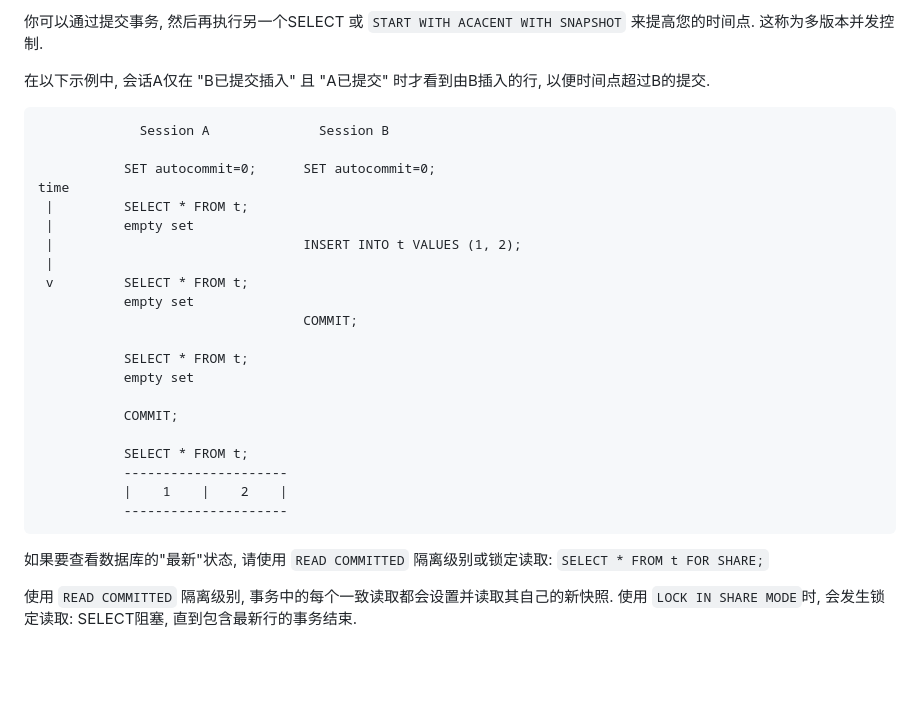
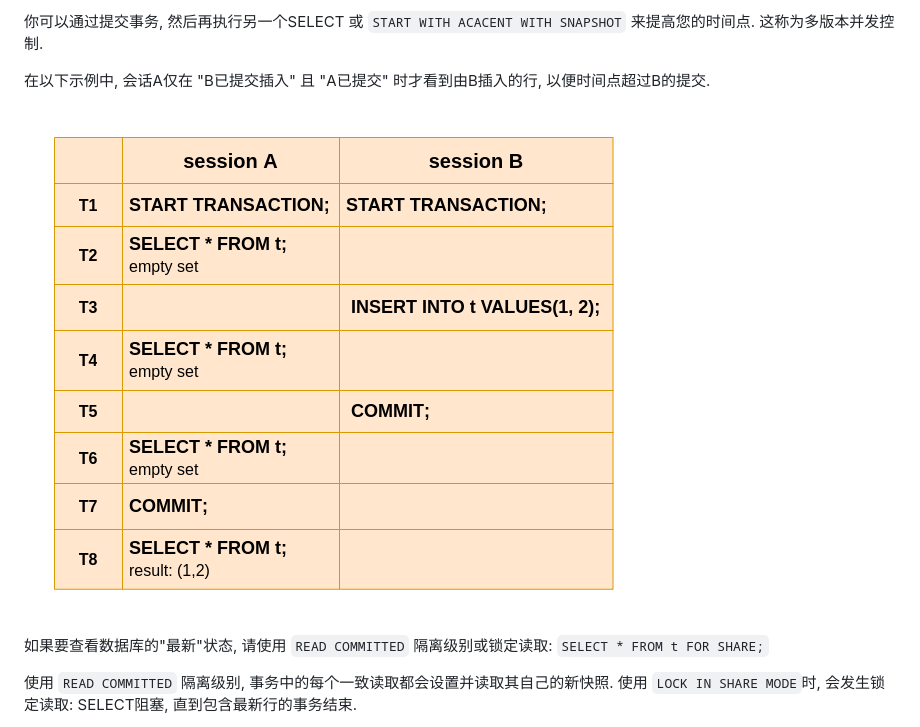
Before and after one commit to tiechui1994/note, a Markdown page: mysql/innodb_lock_trx.md, the part around the change. Rendered like a GitHub page; pictures changed too: images/mysql_innodb_trx_consistent_read.png (added); blank space fills up the shorter version.

````diff
--- a/mysql/innodb_lock_trx.md
+++ b/mysql/innodb_lock_trx.md
@@ -631,29 +631,8 @@ SELECT COUNT(c2) FROM t1 WHERE c2 = 'cba';
 这称为多版本并发控制.
 
 在以下示例中, 会话A仅在 "B已提交插入" 且 "A已提交" 时才看到由B插入的行, 以便时间点超过B的提交.
-```
-             Session A              Session B
 
-           SET autocommit=0;      SET autocommit=0;
-time
- |         SELECT * FROM t;
- |         empty set
- |                                INSERT INTO t VALUES (1, 2);
- |
- v         SELECT * FROM t;
-           empty set
-                                  COMMIT;
-
-           SELECT * FROM t;
-           empty set
-
-           COMMIT;
-
-           SELECT * FROM t;
-           ---------------------
-           |    1    |    2    |
-           ---------------------
-```
+![image](/images/mysql_innodb_trx_consistent_read.png)
 
 如果要查看数据库的"最新"状态, 请使用 `READ COMMITTED` 隔离级别或锁定读取: `SELECT * FROM t FOR SHARE;`
 
````
